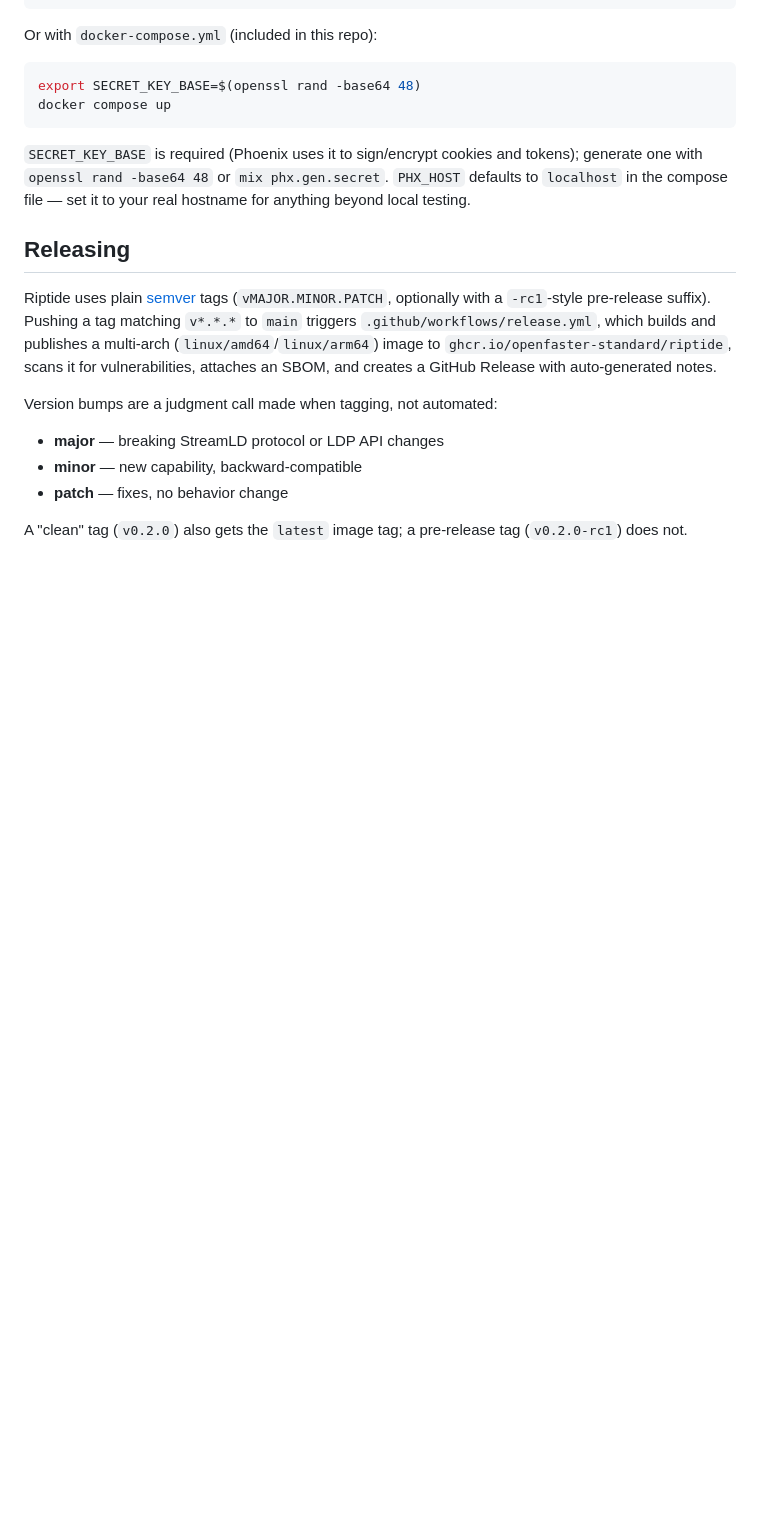
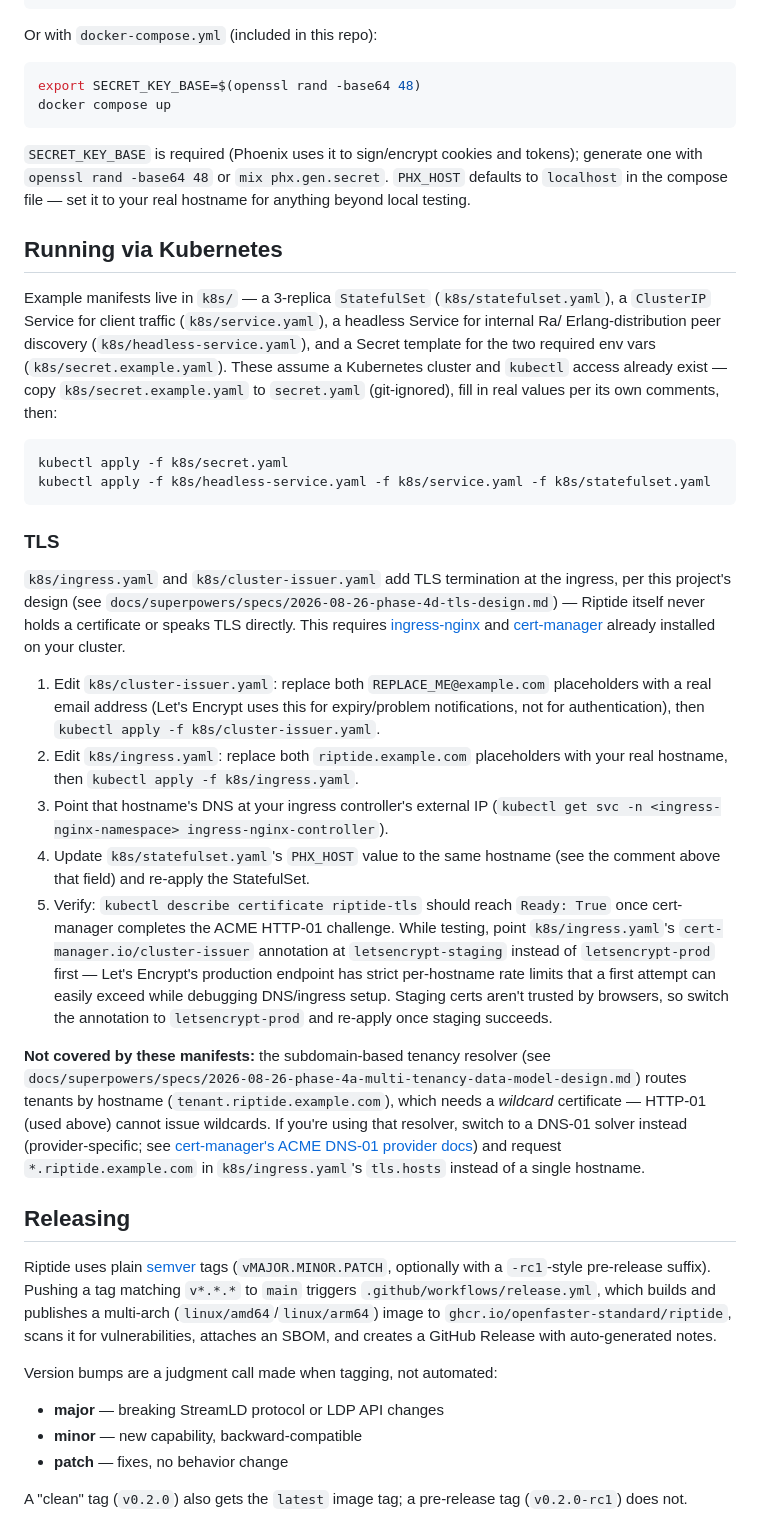
Before and after one commit to OpenFASTER-Standard/riptide, a Markdown page: README.md, the part around the change. Drawn GitHub-style; blank space fills up the shorter version.

Commit message:
Phase 4d: document Kubernetes deployment, including TLS setup
Co-Authored-By: Claude Sonnet 5 <noreply@anthropic.com>

````diff
--- a/README.md
+++ b/README.md
@@ -77,6 +77,54 @@ docker compose up
 with `openssl rand -base64 48` or `mix phx.gen.secret`. `PHX_HOST` defaults to `localhost` in the
 compose file — set it to your real hostname for anything beyond local testing.
 
+## Running via Kubernetes
+
+Example manifests live in `k8s/` — a 3-replica `StatefulSet` (`k8s/statefulset.yaml`), a
+`ClusterIP` Service for client traffic (`k8s/service.yaml`), a headless Service for internal Ra/
+Erlang-distribution peer discovery (`k8s/headless-service.yaml`), and a Secret template for the
+two required env vars (`k8s/secret.example.yaml`). These assume a Kubernetes cluster and `kubectl`
+access already exist — copy `k8s/secret.example.yaml` to `secret.yaml` (git-ignored), fill in real
+values per its own comments, then:
+
+```bash
+kubectl apply -f k8s/secret.yaml
+kubectl apply -f k8s/headless-service.yaml -f k8s/service.yaml -f k8s/statefulset.yaml
+```
+
+### TLS
+
+`k8s/ingress.yaml` and `k8s/cluster-issuer.yaml` add TLS termination at the ingress, per this
+project's design (see `docs/superpowers/specs/2026-08-26-phase-4d-tls-design.md`) — Riptide itself
+never holds a certificate or speaks TLS directly. This requires
+[ingress-nginx](https://kubernetes.github.io/ingress-nginx/deploy/) and
+[cert-manager](https://cert-manager.io/docs/installation/) already installed on your cluster.
+
+1. Edit `k8s/cluster-issuer.yaml`: replace both `REPLACE_ME@example.com` placeholders with a real
+   email address (Let's Encrypt uses this for expiry/problem notifications, not for
+   authentication), then `kubectl apply -f k8s/cluster-issuer.yaml`.
+2. Edit `k8s/ingress.yaml`: replace both `riptide.example.com` placeholders with your real
+   hostname, then `kubectl apply -f k8s/ingress.yaml`.
+3. Point that hostname's DNS at your ingress controller's external IP
+   (`kubectl get svc -n <ingress-nginx-namespace> ingress-nginx-controller`).
+4. Update `k8s/statefulset.yaml`'s `PHX_HOST` value to the same hostname (see the comment above
+   that field) and re-apply the StatefulSet.
+5. Verify: `kubectl describe certificate riptide-tls` should reach `Ready: True` once cert-manager
+   completes the ACME HTTP-01 challenge. While testing, point `k8s/ingress.yaml`'s
+   `cert-manager.io/cluster-issuer` annotation at `letsencrypt-staging` instead of
+   `letsencrypt-prod` first — Let's Encrypt's production endpoint has strict per-hostname rate
+   limits that a first attempt can easily exceed while debugging DNS/ingress setup. Staging certs
+   aren't trusted by browsers, so switch the annotation to `letsencrypt-prod` and re-apply once
+   staging succeeds.
+
+**Not covered by these manifests:** the subdomain-based tenancy resolver (see
+`docs/superpowers/specs/2026-08-26-phase-4a-multi-tenancy-data-model-design.md`) routes tenants by
+hostname (`tenant.riptide.example.com`), which needs a *wildcard* certificate — HTTP-01 (used
+above) cannot issue wildcards. If you're using that resolver, switch to a DNS-01 solver instead
+(provider-specific; see
+[cert-manager's ACME DNS-01 provider docs](https://cert-manager.io/docs/configuration/acme/dns01/))
+and request `*.riptide.example.com` in `k8s/ingress.yaml`'s `tls.hosts` instead of a single
+hostname.
+
 ## Releasing
 
 Riptide uses plain [semver](https://semver.org/) tags (`vMAJOR.MINOR.PATCH`, optionally with a
````
